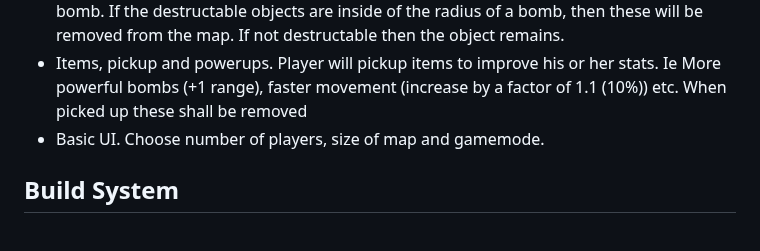
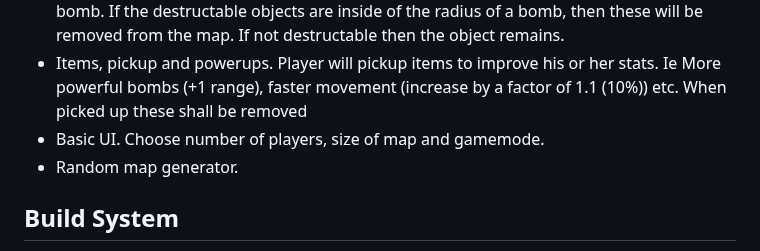
Before and after one commit to Civil-Data/Bomb-IT, a Markdown page: README.md, the part around the change. GitHub-like rendering.

```diff
--- a/README.md
+++ b/README.md
@@ -23,6 +23,7 @@ We will start with making graphical assets in photoshop and the code behind thes
 * Initial Map objects and placement of these. Can include player spawn. Destructable and indestructable.These objects will block player movement and the destructive radius of the bomb. If the destructable objects are inside of the radius of a bomb, then these will be removed from the map. If not destructable then the object remains.
 * Items, pickup and powerups. Player will pickup items to improve his or her stats. Ie More powerful bombs (+1 range), faster movement (increase by a factor of 1.1 (10%)) etc. When picked up these shall be removed
 * Basic UI. Choose number of players, size of map and gamemode.
+* Random map generator.
 
 ## Build System
 We have not currently choosen a build system for this project. Currently choosing between: mark and ant.
```
